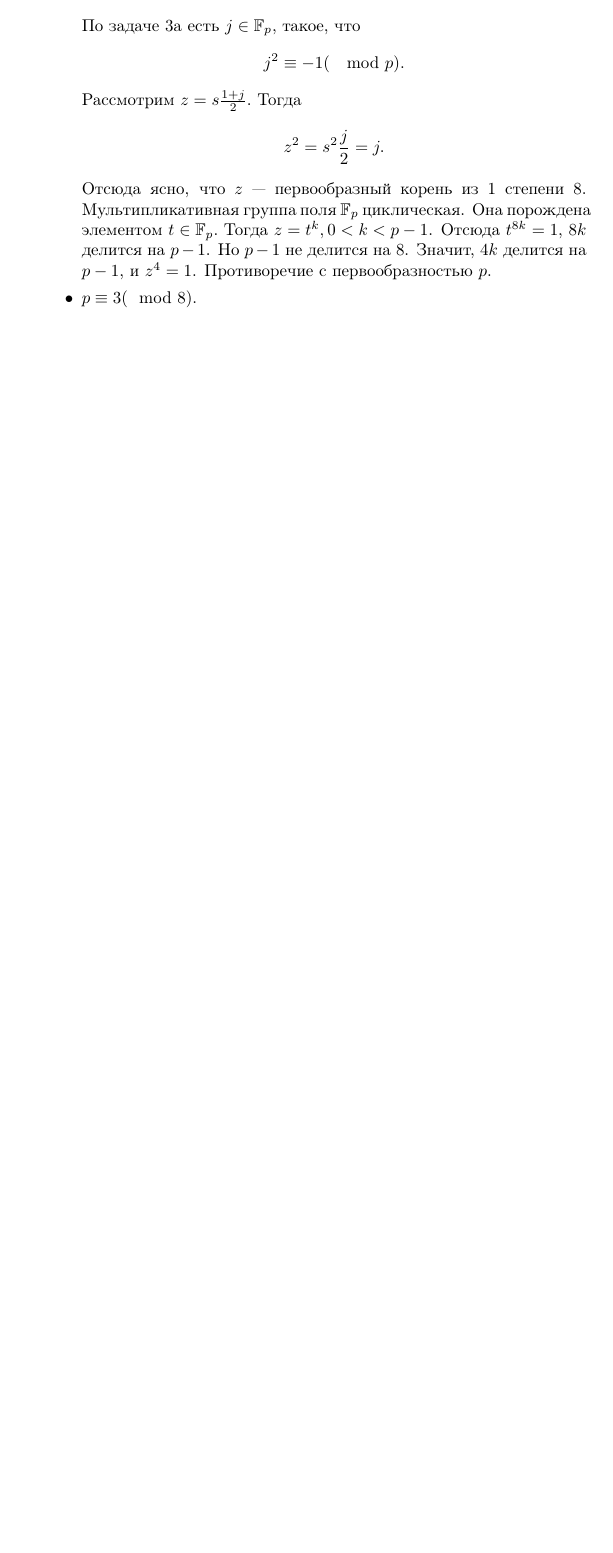
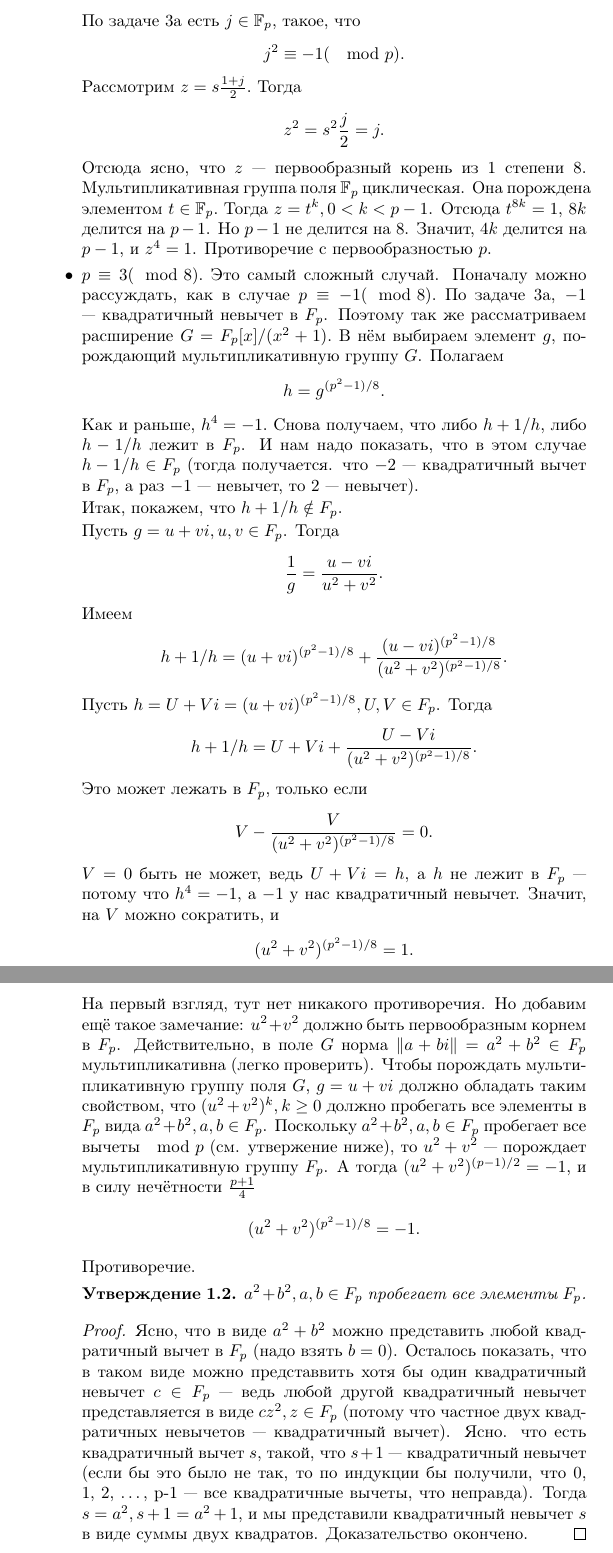
Before and after one commit to Prince9403/tex_docs, a LaTeX document (ium_algebra_2_2023/algebra2_2023_kuznetsov.tex): part of page 5 of 5 before the commit and two parts of pages 5 and 6 of 6 after it, the two joined at a grey line, cut so that both start at the same text, the shorter picture padded with empty space. Compiled offline with pdfLaTeX; the source files are stored in an older character set and shown here as Unicode.

Commit message:
Finished solution of problem 4 from the 1st problem set

```diff
--- a/ium_algebra_2_2023/algebra2_2023_kuznetsov.tex
+++ b/ium_algebra_2_2023/algebra2_2023_kuznetsov.tex
@@ -147,7 +149,43 @@
    Отсюда ясно, что $z$ --- первообразный корень из 1 степени 8. Мультипликативная группа поля $\mathbb{F}_p$ циклическая. Она порождена элементом
   $t\in \mathbb{F}_p.$ Тогда $z=t^k, 0<k<p-1$. Отсюда $t^{8k}=1$, $8k$ делится на $p-1$. Но $p-1$ не делится на 8. Значит, $4k$ делится на $p-1$, и $z^4=1$. Противоречие с
   первообразностью $p$.
-  \item $p \equiv 3 (\mod 8).$
+
+  \item $p \equiv 3 (\mod 8).$ Это самый сложный случай. Поначалу можно рассуждать, как в случае $p \equiv -1 (\mod 8).$ По задаче 3а, $-1$ --- квадратичный невычет в $F_p$.
+  Поэтому так же рассматриваем расширение $G=F_p[x]/(x^2+1).$ В нём выбираем элемент $g$, по\-рож\-да\-ющий мультипликативную группу $G$. Полагаем
+  $$h=g^{(p^2-1)/8}.$$
+  Как и раньше, $h^4=-1.$ Снова получаем, что либо $h+1/h$, либо $h-1/h$ лежит в $F_p$. И нам надо показать, что в этом случае $h-1/h\in F_p$ (тогда получается. что $-2$ --- квадратичный вычет в $F_p$, а раз $-1$ --- невычет, то $2$ --- невычет).
+
+  Итак, покажем, что $h+1/h \notin F_p$.
+
+  Пусть $g=u+vi, u, v \in F_p$. Тогда
+  $$\frac{1}{g}=\frac{u-vi}{u^2+v^2}.$$
+   Имеем
+   $$h+1/h=(u+vi)^{(p^2-1)/8}+\frac{(u-vi)^{(p^2-1)/8}}{(u^2+v^2)^{(p^2-1)/8}}.$$
+   Пусть $h=U+Vi = (u+vi)^{(p^2-1)/8}, U, V \in F_p$. Тогда
+   $$h+1/h=U+Vi+\frac{U-Vi}{(u^2+v^2)^{(p^2-1)/8}}.$$
+   Это может лежать в $F_p$, только если
+   $$V-\frac{V}{(u^2+v^2)^{(p^2-1)/8}}=0.$$
+   $V=0$ быть не может, ведь $U+Vi=h$, а $h$ не лежит в $F_p$ --- потому что $h^4=-1$, а $-1$ у нас квадратичный невычет. Значит, на $V$ можно сократить, и
+   $$(u^2+v^2)^{(p^2-1)/8}=1.$$
+
+   На первый взгляд, тут нет никакого противоречия. Но добавим ещё такое замечание: $u^2+v^2$ должно быть первообразным корнем в $F_p$. Действительно, в поле $G$
+   норма $\|a+bi\|=a^2+b^2\in F_p$ мультипликативна (легко проверить). Чтобы порождать муль\-ти\-пли\-ка\-тив\-ную группу поля $G$, $g=u+vi$ должно обладать таким свойством, что $(u^2+v^2)^k, k\ge 0$
+   должно пробегать все элементы в $F_p$ вида $a^2+b^2, a, b \in F_p$. Поскольку $a^2+b^2,a, b\in F_p$ пробегает все вычеты $\mod p$ (см. утвержение ниже), то $u^2+v^2$ ---
+   порождает мультипликативную группу $F_p$. А тогда $(u^2+v^2)^{(p-1)/2}=-1$, и в силу нечётности $\frac{p+1}{4}$
+   $$(u^2+v^2)^{(p^2-1)/8}=-1.$$
+   Противоречие.
+
+   \begin{claim}
+     $a^2+b^2, a, b \in F_p$ пробегает все элементы $F_p$.
+   \end{claim}
+   \begin{proof}
+    Ясно, что в виде $a^2+b^2$ можно представить любой квад\-ра\-тич\-ный вычет в $F_p$ (надо взять $b=0$). Осталось показать, что в таком виде можно представвить хотя бы один квадратичный
+    невычет $c\in F_p$ --- ведь любой другой квадратичный невычет представляется в виде $cz^2, z \in F_p$ (потому что частное двух квад\-ра\-тич\-ных невычетов --- квадратичный вычет).
+    Ясно. что есть квадратичный вычет $s$, такой, что $s+1$ --- квадратичный невычет (если бы это было не так, то по индукции бы получили, что 0, 1, 2, \ldots, p-1 --- все
+    квадратичные вычеты, что неправда). Тогда $s=a^2, s+1=a^2+1$, и мы представили квадратичный невычет $s$ в виде суммы двух квадратов. Доказательство окончено.
+   \end{proof}
+
+
  \end{itemize}
 
  \item Ясно, что $K(\sqrt{a}+\sqrt{b})\subseteq K(\sqrt{a}, \sqrt{b}).$ Покажем, что
```
Also changed, not shown: ium_algebra_2_2023/algebra2_2023_kuznetsov.pdf, ium_algebra_2_2023/algebra2_2023_kuznetsov.tex (8 more changed lines).
